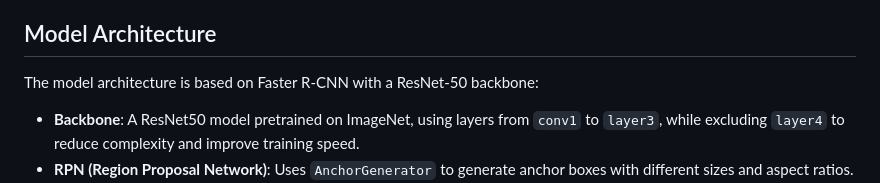
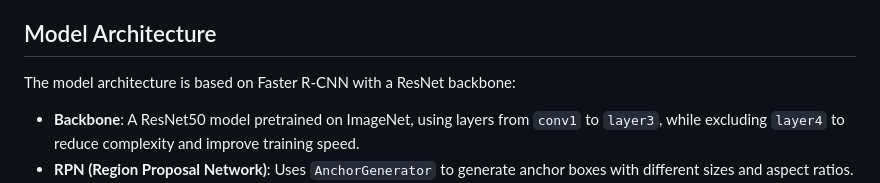
Before and after one commit to OtaTran241/VehiclesDetection_FasterRCNN, a Markdown page: README.md, the part around the change. Drawn GitHub-style.

```diff
--- a/README.md
+++ b/README.md
@@ -72,7 +72,7 @@ val_transform = Compose([
 - `val_transform` only applies the `ToTensor` transformation, typically used for validation data where augmentation like flipping is not desired.
 
 ## Model Architecture
-The model architecture is based on Faster R-CNN with a ResNet-50 backbone:
+The model architecture is based on Faster R-CNN with a ResNet backbone:
 - **Backbone**: A ResNet50 model pretrained on ImageNet, using layers from `conv1` to `layer3`, while excluding `layer4` to reduce complexity and improve training speed.
 - **RPN (Region Proposal Network)**: Uses `AnchorGenerator` to generate anchor boxes with different sizes and aspect ratios.
 - **ROI Heads**: Uses `MultiScaleRoIAlign` to extract features from region proposals.
```
